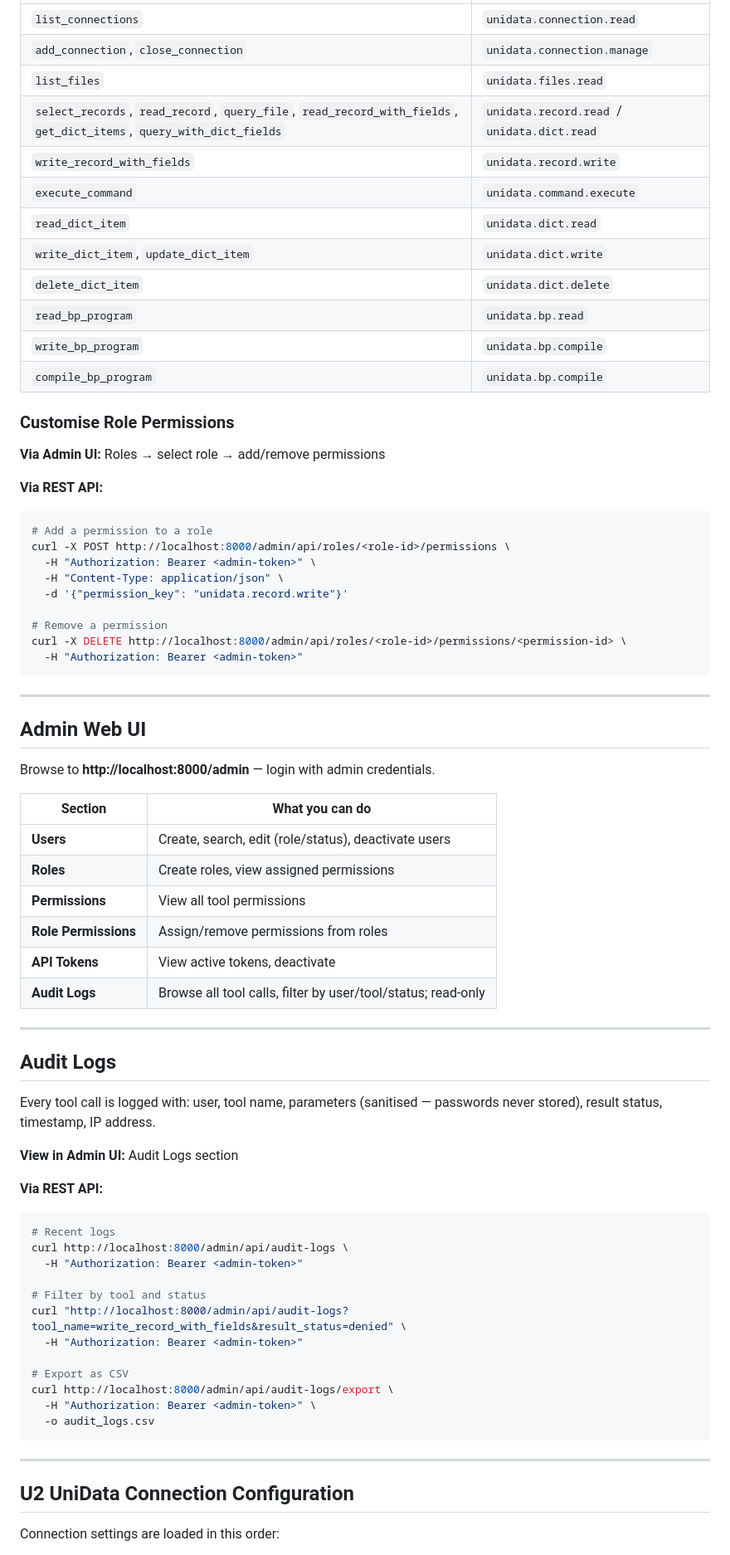
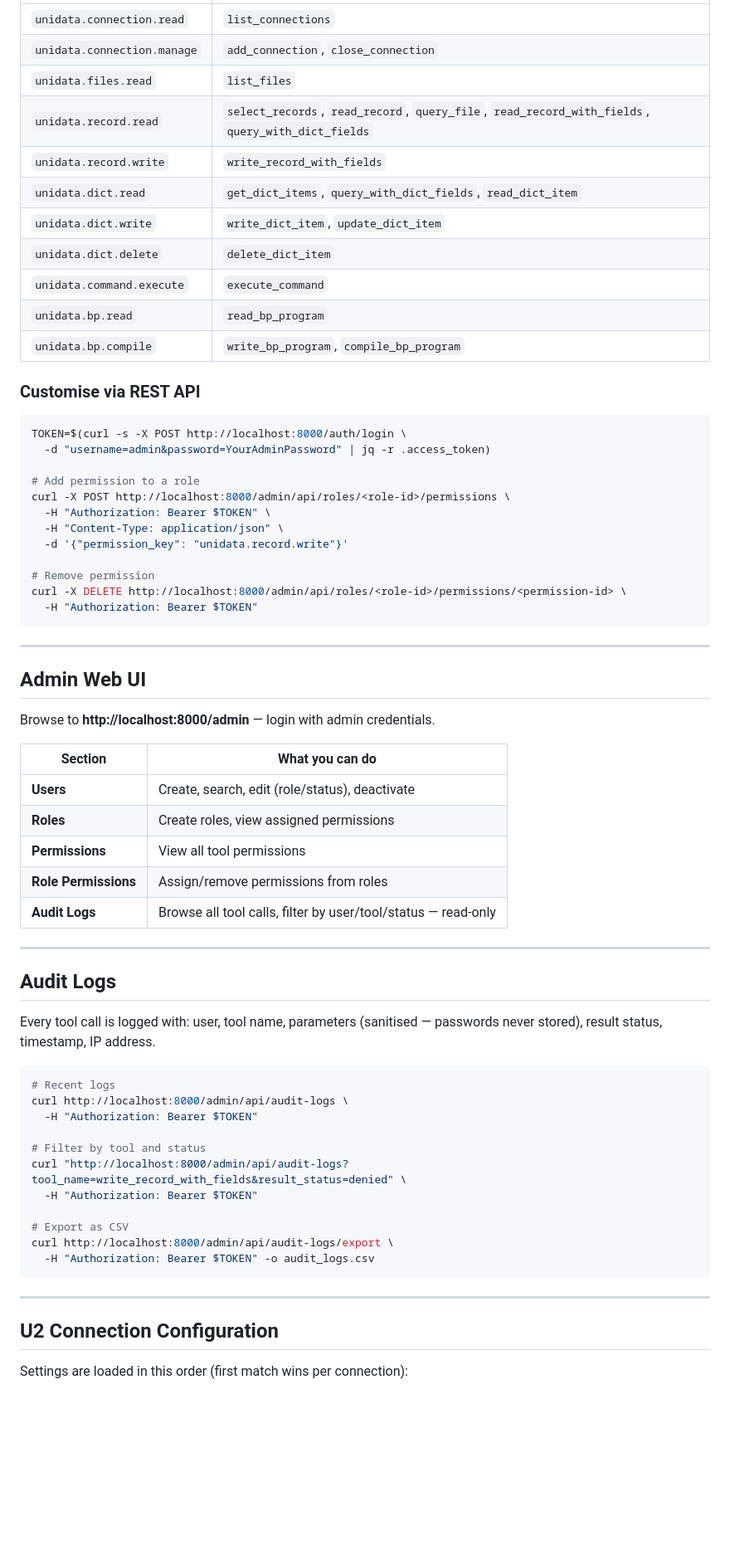
Before and after one commit to RoKiPaRk/UOFastMCP, a Markdown page: README.md, the part around one of its changes. Shown at 83% size. Drawn GitHub-style; blank space fills up the shorter version.

````diff
--- a/README.md
+++ b/README.md
@@ -138,32 +176,31 @@ For CI pipelines or long-lived integrations, generate an API key via the Admin U
 |---|---|
-| `list_connections` | `unidata.connection.read` |
-| `add_connection`, `close_connection` | `unidata.connection.manage` |
-| `list_files` | `unidata.files.read` |
-| `select_records`, `read_record`, `query_file`, `read_record_with_fields`, `get_dict_items`, `query_with_dict_fields` | `unidata.record.read` / `unidata.dict.read` |
-| `write_record_with_fields` | `unidata.record.write` |
-| `execute_command` | `unidata.command.execute` |
-| `read_dict_item` | `unidata.dict.read` |
-| `write_dict_item`, `update_dict_item` | `unidata.dict.write` |
-| `delete_dict_item` | `unidata.dict.delete` |
-| `read_bp_program` | `unidata.bp.read` |
-| `write_bp_program` | `unidata.bp.compile` |
-| `compile_bp_program` | `unidata.bp.compile` |
+| `unidata.connection.read` | `list_connections` |
+| `unidata.connection.manage` | `add_connection`, `close_connection` |
+| `unidata.files.read` | `list_files` |
+| `unidata.record.read` | `select_records`, `read_record`, `query_file`, `read_record_with_fields`, `query_with_dict_fields` |
+| `unidata.record.write` | `write_record_with_fields` |
+| `unidata.dict.read` | `get_dict_items`, `query_with_dict_fields`, `read_dict_item` |
+| `unidata.dict.write` | `write_dict_item`, `update_dict_item` |
+| `unidata.dict.delete` | `delete_dict_item` |
+| `unidata.command.execute` | `execute_command` |
+| `unidata.bp.read` | `read_bp_program` |
+| `unidata.bp.compile` | `write_bp_program`, `compile_bp_program` |
 
-### Customise Role Permissions
+### Customise via REST API
 
-**Via Admin UI:** Roles → select role → add/remove permissions
+```bash
+TOKEN=$(curl -s -X POST http://localhost:8000/auth/login \
+  -d "username=admin&password=YourAdminPassword" | jq -r .access_token)
 
-**Via REST API:**
-```bash
-# Add a permission to a role
+# Add permission to a role
 curl -X POST http://localhost:8000/admin/api/roles/<role-id>/permissions \
-  -H "Authorization: Bearer <admin-token>" \
+  -H "Authorization: Bearer $TOKEN" \
   -H "Content-Type: application/json" \
   -d '{"permission_key": "unidata.record.write"}'
 
-# Remove a permission
+# Remove permission
 curl -X DELETE http://localhost:8000/admin/api/roles/<role-id>/permissions/<permission-id> \
-  -H "Authorization: Bearer <admin-token>"
+  -H "Authorization: Bearer $TOKEN"
 ```
 
 ---
@@ -174,12 +211,11 @@ Browse to **http://localhost:8000/admin** — login with admin credentials.
 
 | Section | What you can do |
 |---|---|
-| **Users** | Create, search, edit (role/status), deactivate users |
+| **Users** | Create, search, edit (role/status), deactivate |
 | **Roles** | Create roles, view assigned permissions |
 | **Permissions** | View all tool permissions |
 | **Role Permissions** | Assign/remove permissions from roles |
-| **API Tokens** | View active tokens, deactivate |
-| **Audit Logs** | Browse all tool calls, filter by user/tool/status; read-only |
+| **Audit Logs** | Browse all tool calls, filter by user/tool/status — read-only |
 
 ---
 
@@ -187,27 +223,23 @@ Browse to **http://localhost:8000/admin** — login with admin credentials.
 
 Every tool call is logged with: user, tool name, parameters (sanitised — passwords never stored), result status, timestamp, IP address.
 
-**View in Admin UI:** Audit Logs section
-
-**Via REST API:**
 ```bash
 # Recent logs
 curl http://localhost:8000/admin/api/audit-logs \
-  -H "Authorization: Bearer <admin-token>"
+  -H "Authorization: Bearer $TOKEN"
 
 # Filter by tool and status
 curl "http://localhost:8000/admin/api/audit-logs?tool_name=write_record_with_fields&result_status=denied" \
-  -H "Authorization: Bearer <admin-token>"
+  -H "Authorization: Bearer $TOKEN"
 
 # Export as CSV
 curl http://localhost:8000/admin/api/audit-logs/export \
-  -H "Authorization: Bearer <admin-token>" \
-  -o audit_logs.csv
+  -H "Authorization: Bearer $TOKEN" -o audit_logs.csv
 ```
 
 ---
 
-## U2 UniData Connection Configuration
+## U2 Connection Configuration
 
-Connection settings are loaded in this order:
+Settings are loaded in this order (first match wins per connection):
 
````
Also changed, not shown: other parts of README.md (+117 -83 lines).
